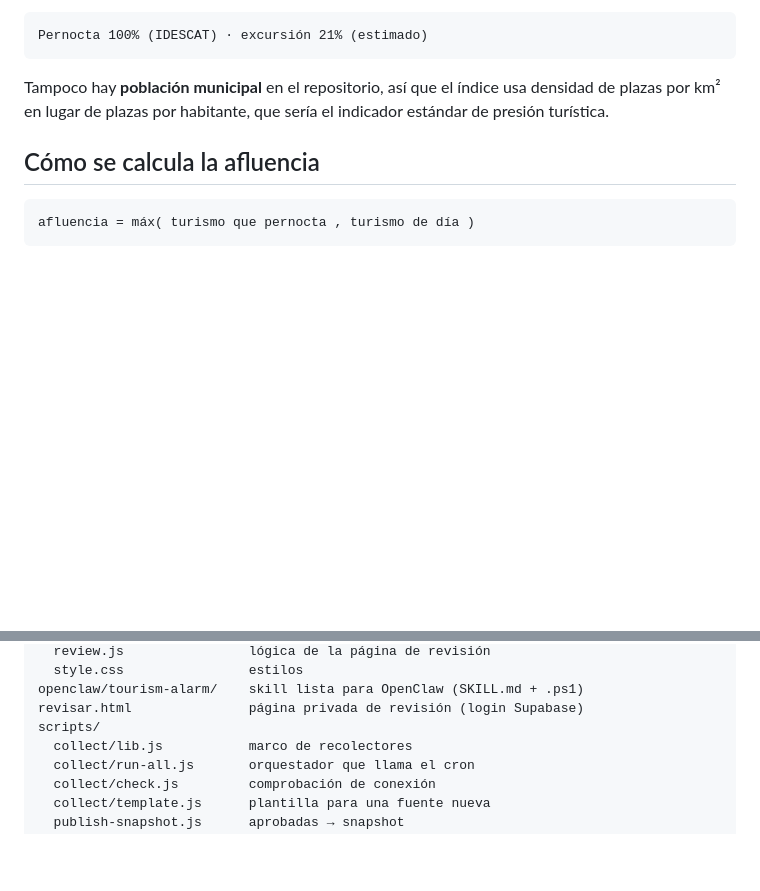
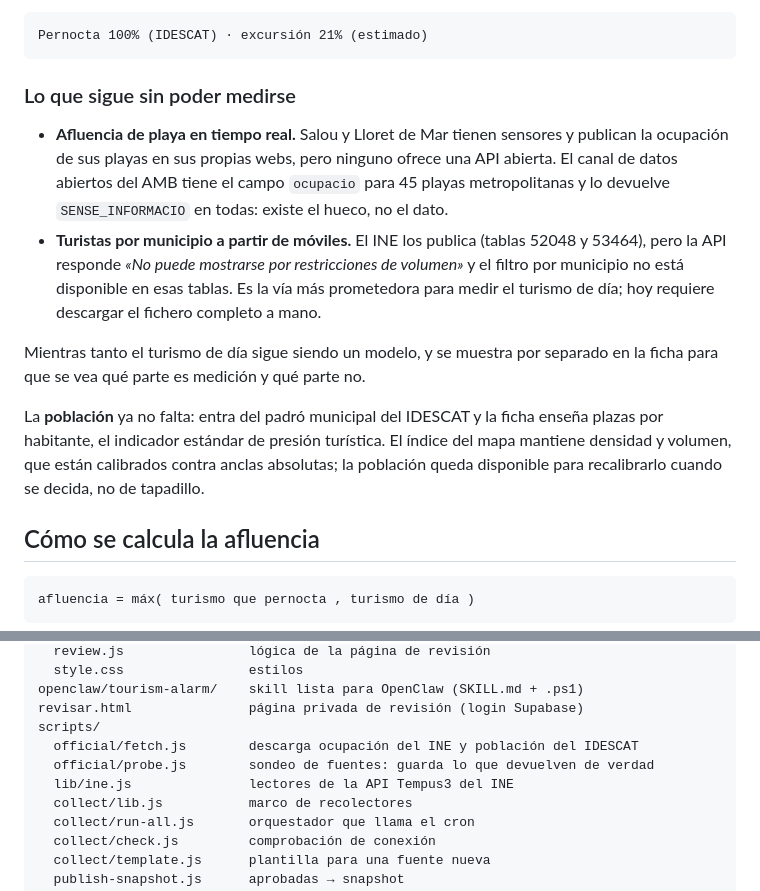
Before and after one commit to TourismAlarm/tourism-alarm-mvp-hybrid, a Markdown page: tourism-alarm-mvp-hybrid/README.md, 2 parts joined by grey strips. Drawn GitHub-style; blank space fills up the shorter version.

````diff
--- a/tourism-alarm-mvp-hybrid/README.md
+++ b/tourism-alarm-mvp-hybrid/README.md
@@ -83,9 +114,27 @@ separado para que se vea qué parte es qué:
 Pernocta 100% (IDESCAT) · excursión 21% (estimado)
 ```
 
-Tampoco hay **población municipal** en el repositorio, así que el índice usa
-densidad de plazas por km² en lugar de plazas por habitante, que sería el
-indicador estándar de presión turística.
+### Lo que sigue sin poder medirse
+
+- **Afluencia de playa en tiempo real.** Salou y Lloret de Mar tienen sensores
+  y publican la ocupación de sus playas en sus propias webs, pero ninguno
+  ofrece una API abierta. El canal de datos abiertos del AMB tiene el campo
+  `ocupacio` para 45 playas metropolitanas y lo devuelve
+  `SENSE_INFORMACIO` en todas: existe el hueco, no el dato.
+- **Turistas por municipio a partir de móviles.** El INE los publica
+  (tablas 52048 y 53464), pero la API responde *«No puede mostrarse por
+  restricciones de volumen»* y el filtro por municipio no está disponible en
+  esas tablas. Es la vía más prometedora para medir el turismo de día; hoy
+  requiere descargar el fichero completo a mano.
+
+Mientras tanto el turismo de día sigue siendo un modelo, y se muestra por
+separado en la ficha para que se vea qué parte es medición y qué parte no.
+
+La **población** ya no falta: entra del padró municipal del IDESCAT y la ficha
+enseña plazas por habitante, el indicador estándar de presión turística. El
+índice del mapa mantiene densidad y volumen, que están calibrados contra
+anclas absolutas; la población queda disponible para recalibrarlo cuando se
+decida, no de tapadillo.
 
 ## Cómo se calcula la afluencia
 
@@ -170,6 +219,9 @@ src/
 openclaw/tourism-alarm/    skill lista para OpenClaw (SKILL.md + .ps1)
 revisar.html               página privada de revisión (login Supabase)
 scripts/
+  official/fetch.js        descarga ocupación del INE y población del IDESCAT
+  official/probe.js        sondeo de fuentes: guarda lo que devuelven de verdad
+  lib/ine.js               lectores de la API Tempus3 del INE
   collect/lib.js           marco de recolectores
   collect/run-all.js       orquestador que llama el cron
   collect/check.js         comprobación de conexión
````
Also changed, not shown: other parts of tourism-alarm-mvp-hybrid/README.md (+34 -3 lines).
